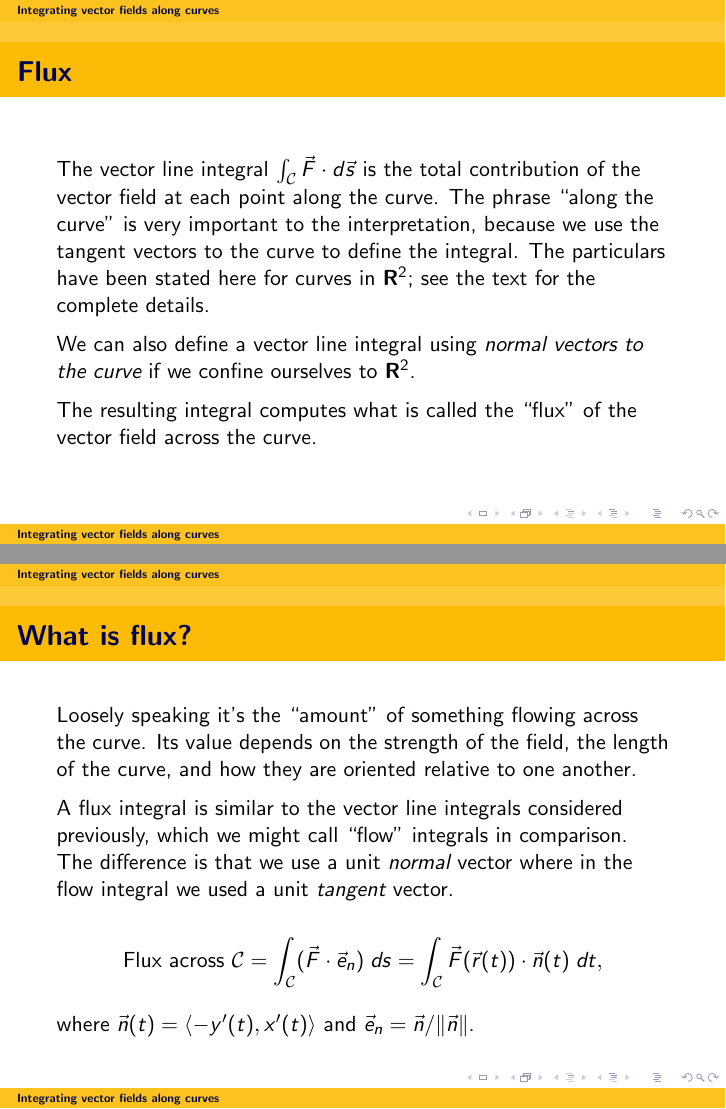
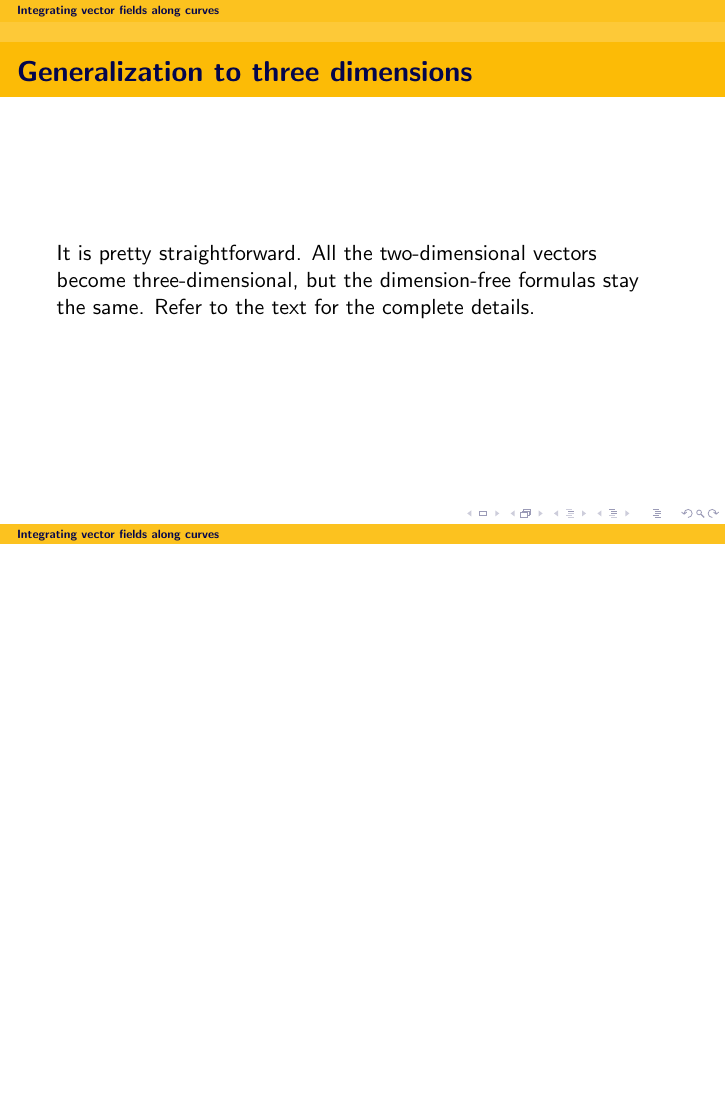
Before and after one commit to daverosoff/mcgd, an R Markdown document (decks/18/Deck.Rmd): pages 13 and 14 of 14 before the commit and page 12 of 12 after it, the two joined at a grey line. The pictures show the output file decks/18/Deck.pdf that the author committed with the source.

Commit message:
(m) Some material moved from d18 to d19 2013-11-25

```diff
--- a/decks/18/Deck.Rmd
+++ b/decks/18/Deck.Rmd
@@ -75,23 +75,3 @@ We recognize some old friends: $dx = x'(t) \; dt$ and $dy = y'(t) \; dt$. Eviden
 ## Generalization to three dimensions
 
 It is pretty straightforward. All the two-dimensional vectors become three-dimensional, but the dimension-free formulas stay the same. Refer to the text for the complete details.
-
-## Flux
-
-The vector line integral $\int_{\mathcal{C}} \vec{F} \cdot d\vec{s}$ is the total contribution of the vector field at each point along the curve. The phrase "along the curve" is very important to the interpretation, because we use the tangent vectors to the curve to define the integral. The particulars have been stated here for curves in $\R^2$; see the text for the complete details.
-
-We can also define a vector line integral using *normal vectors to the curve* if we confine ourselves to $\R^2$.
-
-The resulting integral computes what is called the "flux" of the vector field across the curve.
-
-## What is flux?
-
-Loosely speaking it's the "amount" of something flowing across the curve. Its value depends on the strength of the field, the length of the curve, and how they are oriented relative to one another.
-
-A flux integral is similar to the vector line integrals considered previously, which we might call "flow" integrals in comparison. The difference is that we use a unit *normal* vector where in the flow integral we used a unit *tangent* vector.
-
-\begin{equation*}
-    \text{Flux across $\mathcal{C}$} = \int_{\mathcal{C}} (\vec{F} \cdot \vec{e}_n) \; ds = \int_{\mathcal{C}} \vec{F}(\vec{r}(t)) \cdot \vec{n}(t) \; dt,
-\end{equation*}
-
-where $\vec{n}(t) = \angl{-y'(t), x'(t)}$ and $\vec{e}_n = \vec{n}/\norm{\vec{n}}$.
```
Also changed, not shown: decks/18/Deck.md, decks/18/Deck.pdf.
